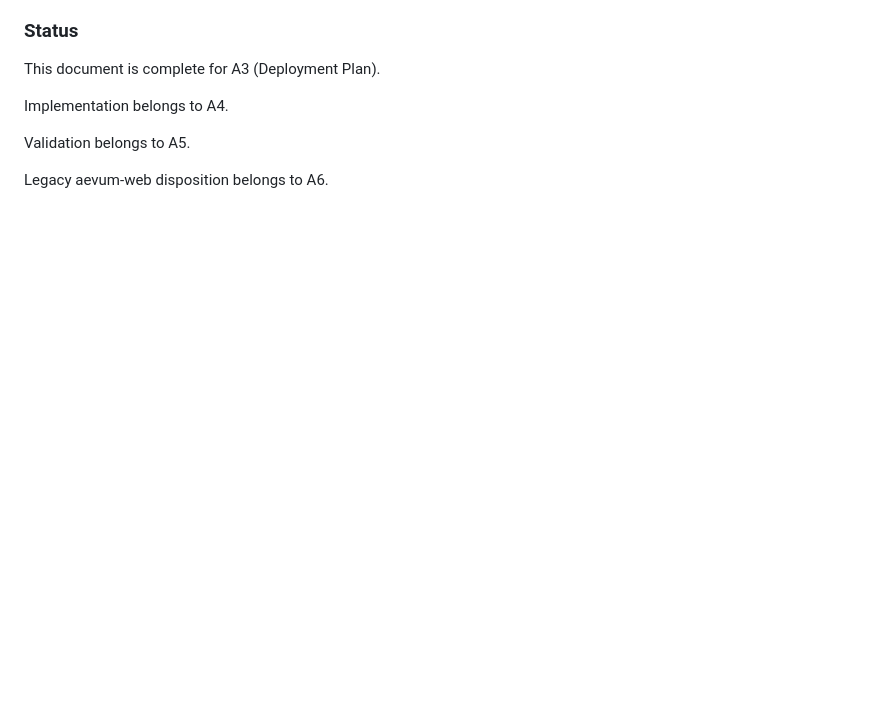
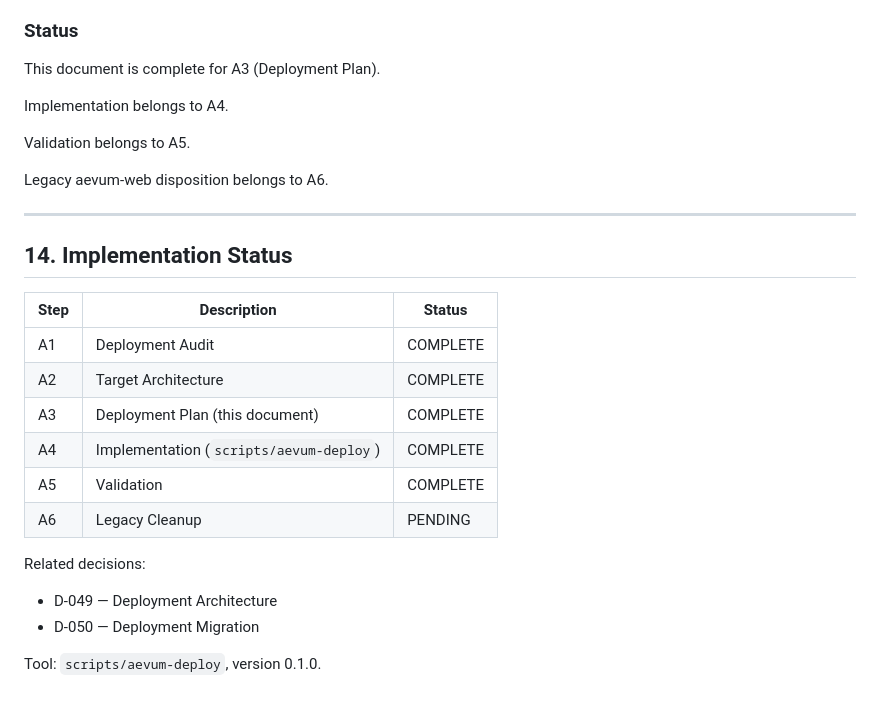
Before and after one commit to aevum-foundation/aevum-platform, a Markdown page: docs/infrastructure/deployment-plan-v1.md, the part around the change. Drawn GitHub-style; blank space fills up the shorter version.

Commit message:
docs: record deployment migration (stage 3 — A5)

```diff
--- a/docs/infrastructure/deployment-plan-v1.md
+++ b/docs/infrastructure/deployment-plan-v1.md
@@ -1062,3 +1062,23 @@ Implementation belongs to A4.
 Validation belongs to A5.
 
 Legacy aevum-web disposition belongs to A6.
+
+---
+
+## 14. Implementation Status
+
+| Step | Description                        | Status    |
+|------|------------------------------------|-----------|
+| A1   | Deployment Audit                   | COMPLETE  |
+| A2   | Target Architecture                | COMPLETE  |
+| A3   | Deployment Plan (this document)    | COMPLETE  |
+| A4   | Implementation (`scripts/aevum-deploy`) | COMPLETE |
+| A5   | Validation                         | COMPLETE  |
+| A6   | Legacy Cleanup                     | PENDING   |
+
+Related decisions:
+
+- D-049 — Deployment Architecture
+- D-050 — Deployment Migration
+
+Tool: `scripts/aevum-deploy`, version 0.1.0.
```
Also changed, not shown: docs/infrastructure/transfer-context-v1.md (+13 -8 lines), 1 other file.
